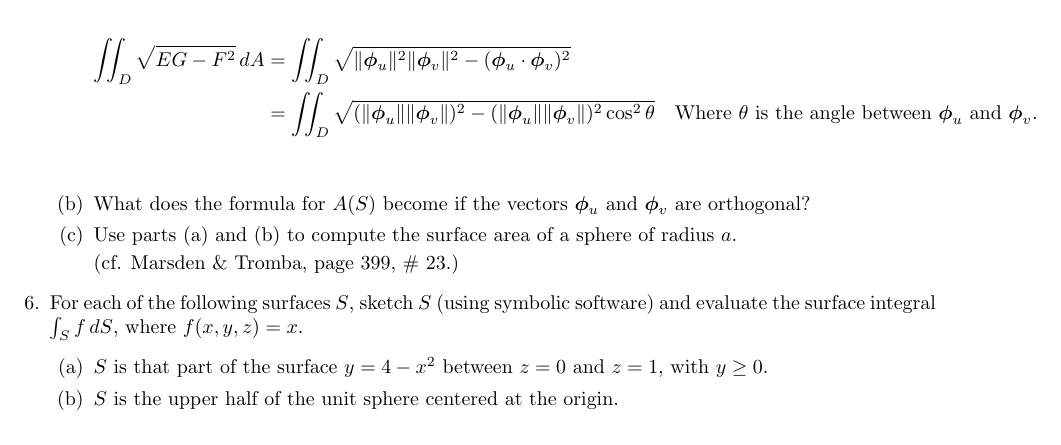
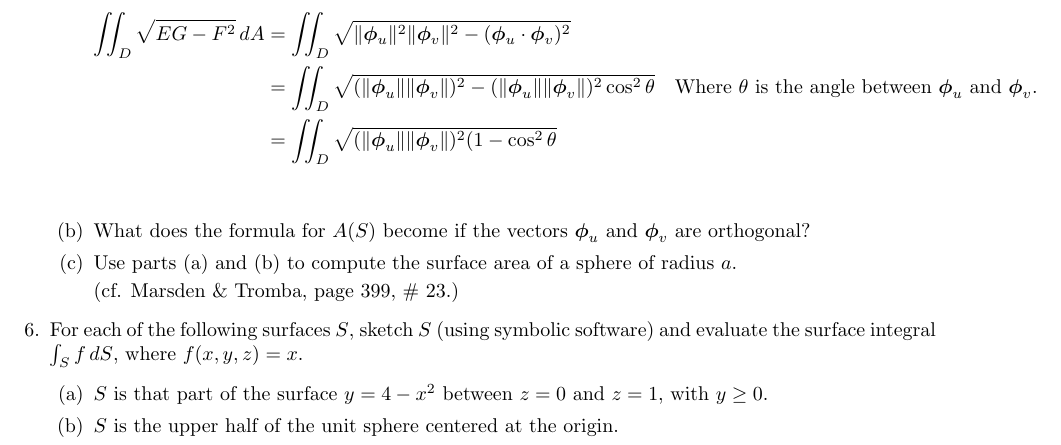
Before and after one commit to poonkeegan/school, a LaTeX document (matb42/a7.tex): part of page 2 of 2, cut so that both start at the same text. Compiled offline with pdfLaTeX.

Commit message:
Mon Mar  5 14:10:13 EST 2018

```diff
--- a/matb42/a7.tex
+++ b/matb42/a7.tex
@@ -73,6 +73,7 @@ Mar 13th 2018}
         \begin{align*}
             \iint_D \sqrt{EG - F^2}\,dA &= \iint_D \sqrt{\norm{\boldsymbol \phi_u}^2 \norm{\boldsymbol \phi_v}^2 - (\boldsymbol \phi_u \cdot \boldsymbol \phi_v)^2} \\
             &= \iint_D \sqrt{(\norm{\boldsymbol \phi_u}\norm{\boldsymbol \phi_v})^2 - (\norm{ \boldsymbol \phi_u} \norm{\boldsymbol \phi_v})^2 \cos^2\theta } & \text{Where $\theta$ is the angle between $\boldsymbol \phi_u$ and $\boldsymbol \phi_v$.}\\
+            &= \iint_D \sqrt{(\norm{\boldsymbol \phi_u}\norm{\boldsymbol \phi_v})^2 (1 - \cos^2\theta }  \\
         \end{align*}
         \item What does the formula for $A(S)$ become if the vectors $\boldsymbol \phi_u$ and $\boldsymbol \phi_v$ are orthogonal?
         \item Use parts (a) and (b) to compute the surface area of a sphere of radius $a$.
```
Also changed, not shown: matb42/a7.pdf.
